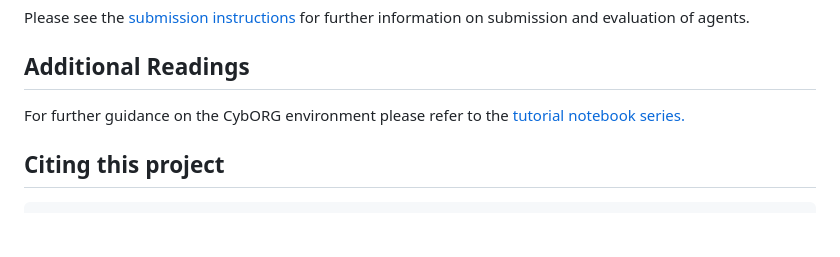
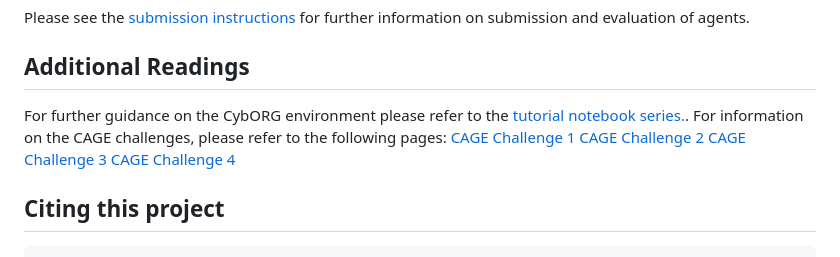
Before and after one commit to cage-challenge/CybORG, a Markdown page: README.md, the part around the change. Drawn GitHub-style; blank space fills up the shorter version.

Commit message:
CAGE Challenge 4 released!

````diff
--- a/README.md
+++ b/README.md
@@ -112,7 +112,11 @@ To evaluate an agent's performance please use the [evaluation script](CybORG/Eva
 Please see the [submission instructions](CybORG/Evaluation/submission/submission_readme.md) for further information on submission and evaluation of agents.
 
 ## Additional Readings
-For further guidance on the CybORG environment please refer to the [tutorial notebook series.](CybORG/Tutorial)
+For further guidance on the CybORG environment please refer to the [tutorial notebook series.](CybORG/Tutorial). For information on the CAGE challenges, please refer to the following pages:
+[CAGE Challenge 1](https://github.com/cage-challenge/cage-challenge-1)
+[CAGE Challenge 2](https://github.com/cage-challenge/cage-challenge-2)
+[CAGE Challenge 3](https://github.com/cage-challenge/cage-challenge-3)
+[CAGE Challenge 4](https://github.com/cage-challenge/cage-challenge-4)
 
 ## Citing this project
 ```
````
